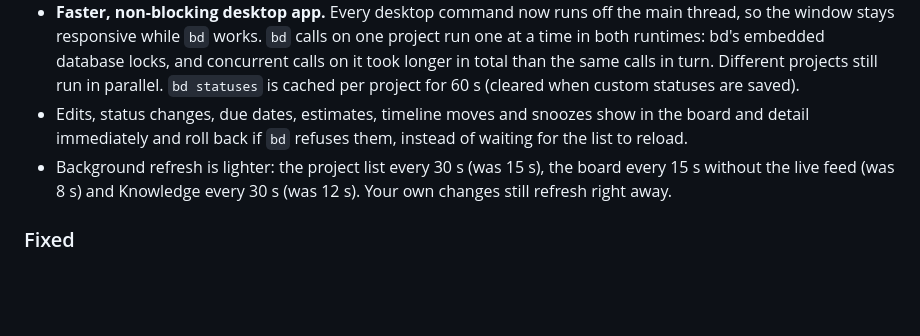
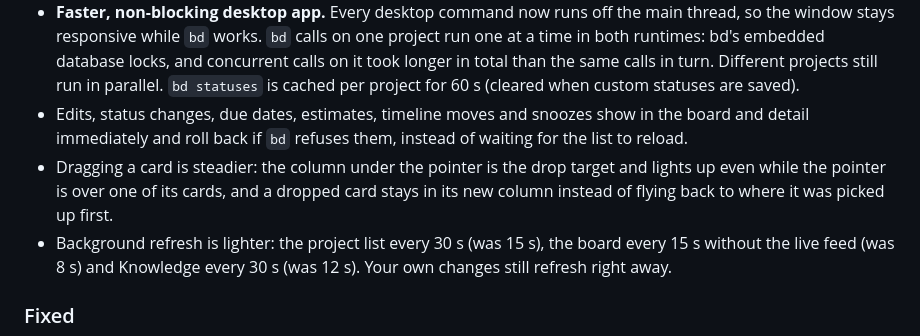
Before and after one commit to jeanpfs/bd-board, a Markdown page: CHANGELOG.md, the part around one of its changes. GitHub-like rendering; blank space fills up the shorter version.

```diff
--- a/CHANGELOG.md
+++ b/CHANGELOG.md
@@ -44,6 +46,7 @@ and this project adheres to [Semantic Versioning](https://semver.org/spec/v2.0.0
 - The sidebar no longer has a **Quick filters** group (Blocked, Assigned to me). Blocked beads keep their own board column, and a saved view covers an assignee filter. Choosing who you are moved to the sidebar footer ("Who are you?").
 - **Faster, non-blocking desktop app.** Every desktop command now runs off the main thread, so the window stays responsive while `bd` works. `bd` calls on one project run one at a time in both runtimes: bd's embedded database locks, and concurrent calls on it took longer in total than the same calls in turn. Different projects still run in parallel. `bd statuses` is cached per project for 60 s (cleared when custom statuses are saved).
 - Edits, status changes, due dates, estimates, timeline moves and snoozes show in the board and detail immediately and roll back if `bd` refuses them, instead of waiting for the list to reload.
+- Dragging a card is steadier: the column under the pointer is the drop target and lights up even while the pointer is over one of its cards, and a dropped card stays in its new column instead of flying back to where it was picked up first.
 - Background refresh is lighter: the project list every 30 s (was 15 s), the board every 15 s without the live feed (was 8 s) and Knowledge every 30 s (was 12 s). Your own changes still refresh right away.
 
 ### Fixed
```
Also changed, not shown: other parts of CHANGELOG.md (+2 -0 lines), README.md (+3 -1 lines), assets/demo.png (added), 12 other files.
